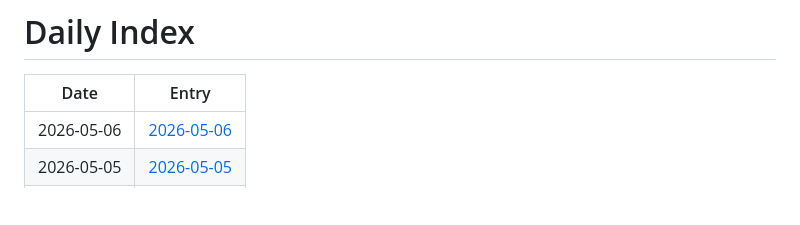
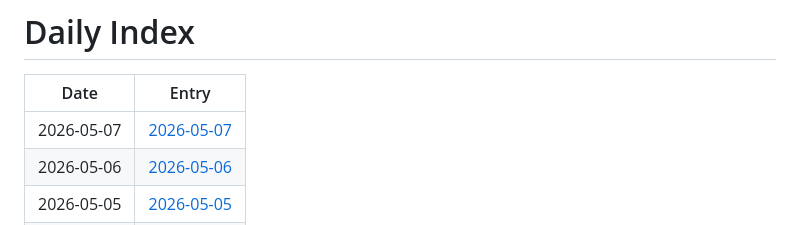
Before and after one commit to jay87406/code-arena, a Markdown page: github-daily-pulse/logs/INDEX.md, the part around the change. Rendered like a GitHub page; blank space fills up the shorter version.

Commit message:
chore: daily pulse update

```diff
--- a/github-daily-pulse/logs/INDEX.md
+++ b/github-daily-pulse/logs/INDEX.md
@@ -2,6 +2,7 @@
 
 | Date | Entry |
 |---|---|
+| 2026-05-07 | [2026-05-07](logs/2026-05/2026-05-07.md) |
 | 2026-05-06 | [2026-05-06](logs/2026-05/2026-05-06.md) |
 | 2026-05-05 | [2026-05-05](logs/2026-05/2026-05-05.md) |
 | 2026-05-04 | [2026-05-04](logs/2026-05/2026-05-04.md) |
```
Also changed, not shown: 1 other file.
